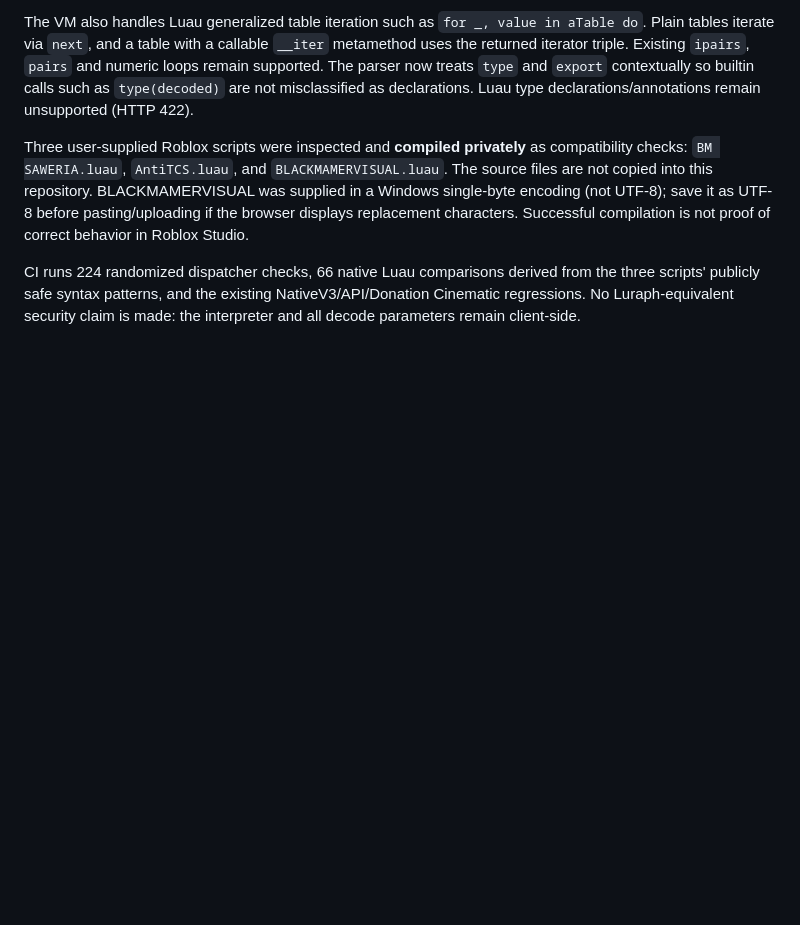
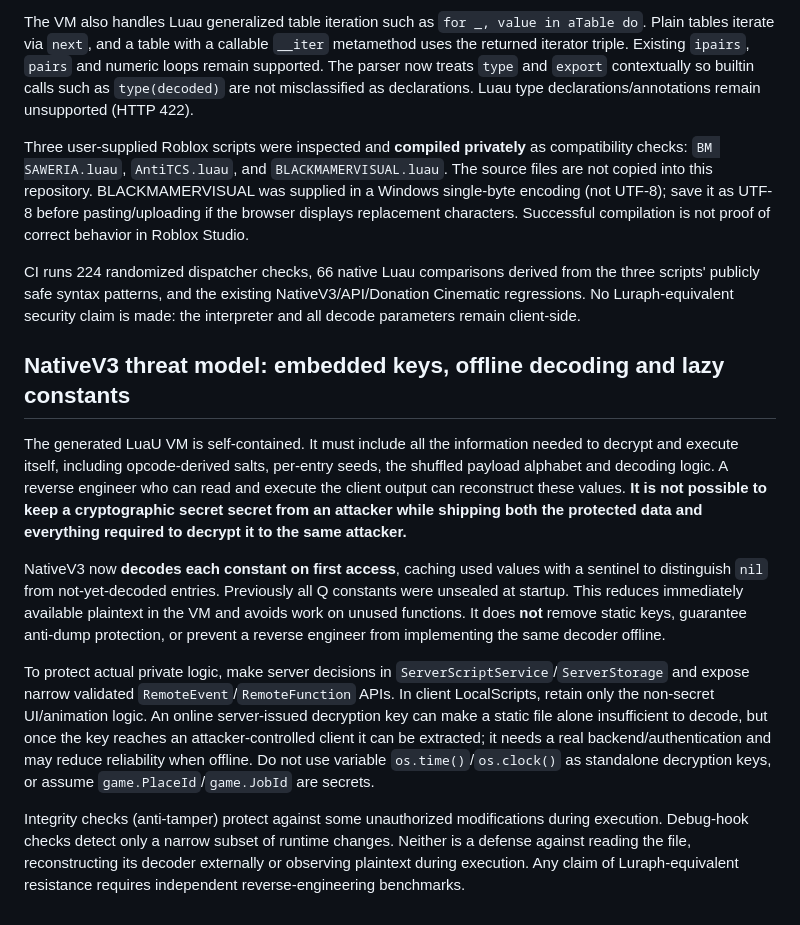
Before and after one commit to sauqihaq/blackmamer-obfuscate, a Markdown page: README.md, the part around the change. Drawn GitHub-style; blank space fills up the shorter version.

Commit message:
docs(vm3): document why client-side SALT/seed/alphabet cannot be kept secret and limits of lazy constants

```diff
--- a/README.md
+++ b/README.md
@@ -136,3 +136,14 @@ The VM also handles Luau generalized table iteration such as `for _, value in aT
 Three user-supplied Roblox scripts were inspected and **compiled privately** as compatibility checks: `BM SAWERIA.luau`, `AntiTCS.luau`, and `BLACKMAMERVISUAL.luau`. The source files are not copied into this repository. BLACKMAMERVISUAL was supplied in a Windows single-byte encoding (not UTF-8); save it as UTF-8 before pasting/uploading if the browser displays replacement characters. Successful compilation is not proof of correct behavior in Roblox Studio.
 
 CI runs 224 randomized dispatcher checks, 66 native Luau comparisons derived from the three scripts' publicly safe syntax patterns, and the existing NativeV3/API/Donation Cinematic regressions. No Luraph-equivalent security claim is made: the interpreter and all decode parameters remain client-side.
+
+
+## NativeV3 threat model: embedded keys, offline decoding and lazy constants
+
+The generated LuaU VM is self-contained. It must include all the information needed to decrypt and execute itself, including opcode-derived salts, per-entry seeds, the shuffled payload alphabet and decoding logic. A reverse engineer who can read and execute the client output can reconstruct these values. **It is not possible to keep a cryptographic secret secret from an attacker while shipping both the protected data and everything required to decrypt it to the same attacker.**
+
+NativeV3 now **decodes each constant on first access**, caching used values with a sentinel to distinguish `nil` from not-yet-decoded entries. Previously all Q constants were unsealed at startup. This reduces immediately available plaintext in the VM and avoids work on unused functions. It does **not** remove static keys, guarantee anti-dump protection, or prevent a reverse engineer from implementing the same decoder offline.
+
+To protect actual private logic, make server decisions in `ServerScriptService`/`ServerStorage` and expose narrow validated `RemoteEvent`/`RemoteFunction` APIs. In client LocalScripts, retain only the non-secret UI/animation logic. An online server-issued decryption key can make a static file alone insufficient to decode, but once the key reaches an attacker-controlled client it can be extracted; it needs a real backend/authentication and may reduce reliability when offline. Do not use variable `os.time()`/`os.clock()` as standalone decryption keys, or assume `game.PlaceId`/`game.JobId` are secrets.
+
+Integrity checks (anti-tamper) protect against some unauthorized modifications during execution. Debug-hook checks detect only a narrow subset of runtime changes. Neither is a defense against reading the file, reconstructing its decoder externally or observing plaintext during execution. Any claim of Luraph-equivalent resistance requires independent reverse-engineering benchmarks.
```
